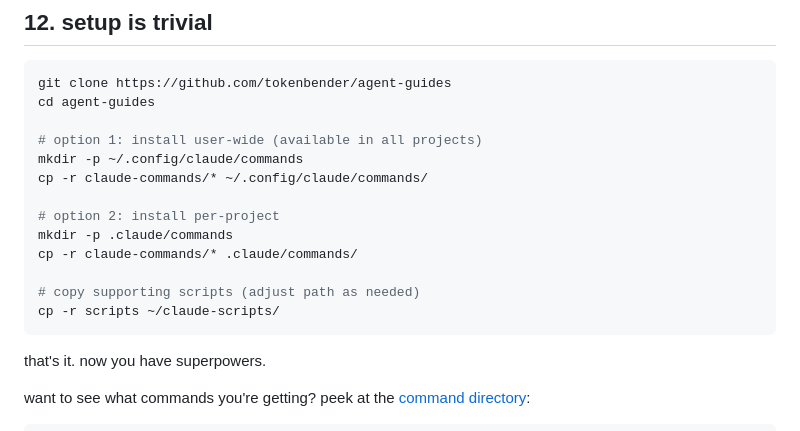
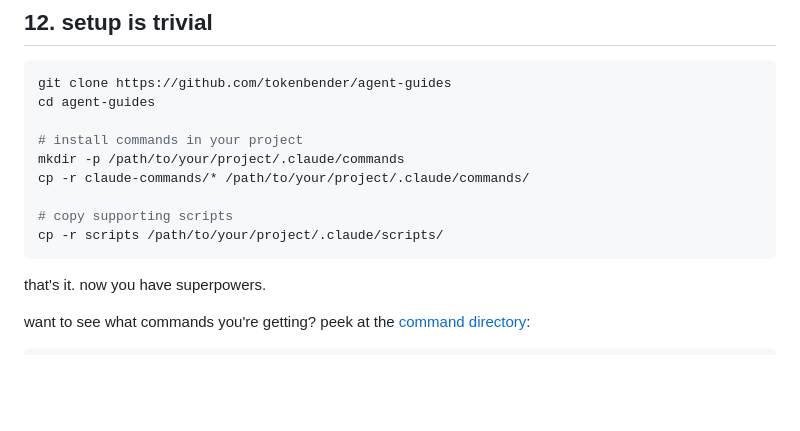
Before and after one commit to tokenbender/kautuhal, a Markdown page: posts/how-i-bring-the-best-out-of-claude-code-part-2.md, the part around the change. Rendered like a GitHub page; blank space fills up the shorter version.

Commit message:
Simplify setup to project-level commands only

````diff
--- a/posts/how-i-bring-the-best-out-of-claude-code-part-2.md
+++ b/posts/how-i-bring-the-best-out-of-claude-code-part-2.md
@@ -290,16 +290,12 @@ i personally say no more "claude said so" disasters. multiple independent verifi
 git clone https://github.com/tokenbender/agent-guides
 cd agent-guides
 
-# option 1: install user-wide (available in all projects)
-mkdir -p ~/.config/claude/commands
-cp -r claude-commands/* ~/.config/claude/commands/
+# install commands in your project
+mkdir -p /path/to/your/project/.claude/commands
+cp -r claude-commands/* /path/to/your/project/.claude/commands/
 
-# option 2: install per-project
-mkdir -p .claude/commands
-cp -r claude-commands/* .claude/commands/
-
-# copy supporting scripts (adjust path as needed)
-cp -r scripts ~/claude-scripts/
+# copy supporting scripts
+cp -r scripts /path/to/your/project/.claude/scripts/
 ```
 
 that's it. now you have superpowers.
````
